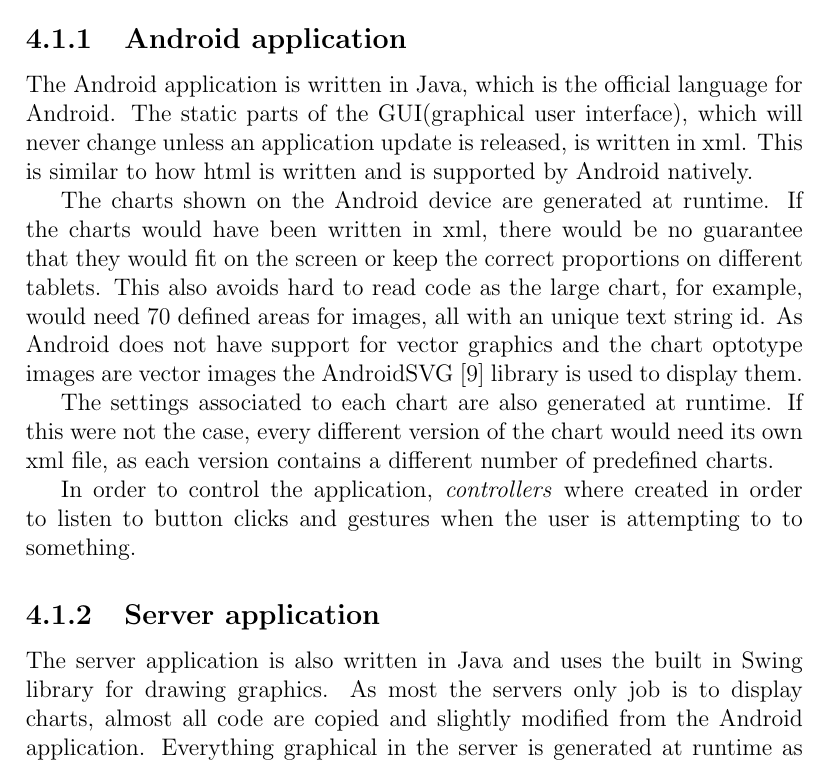
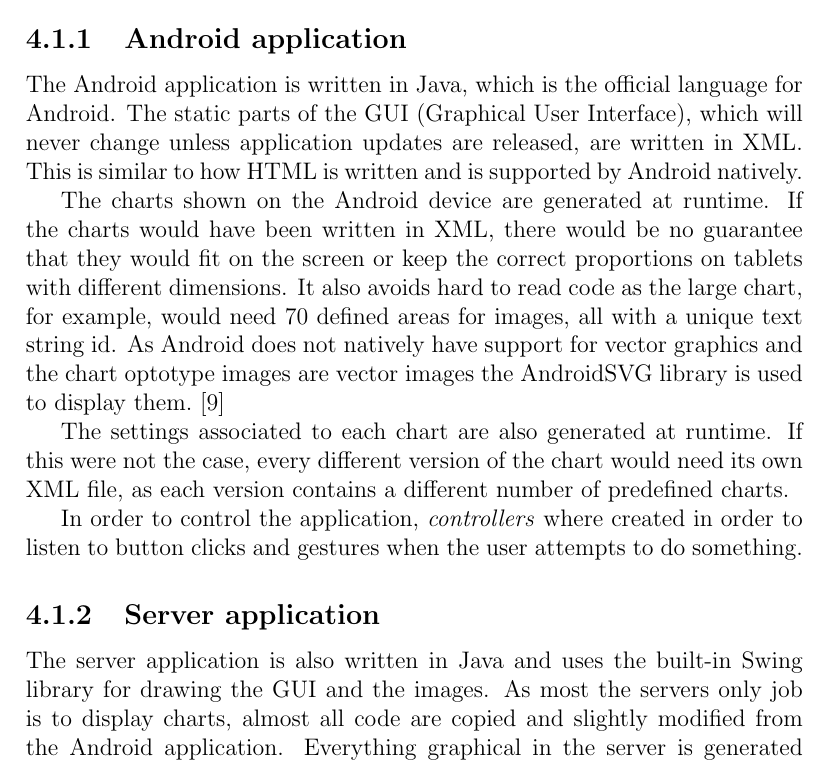
Before and after one commit to xscanpix/ProjectOftalmiatrik, a LaTeX thesis (Project/Report/report_draft.tex): part of page 17 of 23, cut so that both start at the same text. Compiled offline with pdfLaTeX.

Commit message:
Capitalized more word, like XML and HTML

```diff
--- a/Project/Report/report_draft.tex
+++ b/Project/Report/report_draft.tex
@@ -261,18 +261,17 @@ The optotypes on the top row of the chart is of the size 1.0 LogMAR and then eac
 
 %It is also contains methods for calculating the correct sizes of the optotypes and the data about the charts that should be displayed.
 
+\subsection{Android application}
+The Android application is written in Java, which is the official language for Android. The static parts of the GUI (Graphical User Interface), which will never change unless application updates are released, are written in XML. This is similar to how HTML is written and is supported by Android natively.
 
-\subsection{Android application}
-The Android application is written in Java, which is the official language for Android. The static parts of the GUI(graphical user interface), which will never change unless an application update is released, is written in xml. This is similar to how html is written and is supported by Android natively.
+The charts shown on the Android device are generated at runtime. If the charts would have been written in XML, there would be no guarantee that they would fit on the screen or keep the correct proportions on tablets with different dimensions. It also avoids hard to read code as the large chart, for example, would need 70 defined areas for images, all with a unique text string id. As Android does not natively have support for vector graphics and the chart optotype images are vector images the AndroidSVG library is used to display them. \cite{AndroidSVG}
 
-The charts shown on the Android device are generated at runtime. If the charts would have been written in xml, there would be no guarantee that they would fit on the screen or keep the correct proportions on different tablets. This also avoids hard to read code as the large chart, for example, would need 70 defined areas for images, all with an unique text string id. As Android does not have support for vector graphics and the chart optotype images are vector images the AndroidSVG \cite{AndroidSVG} library is used to display them.
+The settings associated to each chart are also generated at runtime. If this were not the case, every different version of the chart would need its own XML file, as each version contains a different number of predefined charts.
 
-The settings associated to each chart are also generated at runtime. If this were not the case, every different version of the chart would need its own xml file, as each version contains a different number of predefined charts.
-
-In order to control the application, \textit{controllers} where created in order to listen to button clicks and gestures when the user is attempting to to something.
+In order to control the application, \textit{controllers} where created in order to listen to button clicks and gestures when the user attempts to do something.
 
 \subsection{Server application}
-The server application is also written in Java and uses the built in Swing library for drawing graphics. As most the servers only job is to display charts, almost all code are copied and slightly modified from the Android application. Everything graphical in the server is generated at runtime as the sizes and distances between optotypes depends on which screen that's connected and the distance from the screen to the patient. The PC version of Java doesn't support the AndroidSVG library, another vector graphics library called Batik SVG Toolkit \cite{Batik} was used.
+The server application is also written in Java and uses the built-in Swing library for drawing the GUI and the images. As most the servers only job is to display charts, almost all code are copied and slightly modified from the Android application. Everything graphical in the server is generated at runtime as the sizes and distances between optotypes depends on which screen that's connected and the distance from the screen to the patient. The PC version of Java doesn't support the AndroidSVG library, another vector graphics library called Batik SVG Toolkit \cite{Batik} was used.
 
 \subsection{Network}
 The communication between the client and the server consists of two parts. The first part is server detection and the second is server communication. All network communications are handled in threads separate from the main thread as the network operations would halt the flow of the program otherwise. Once the operations are complete and the main threads finds it convenient, it will grab the result from the network threads.
```
Also changed, not shown: Project/Report/report_draft.tex (6 more changed lines).
